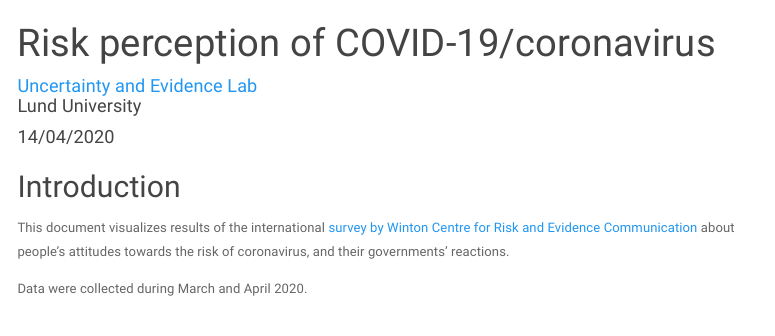
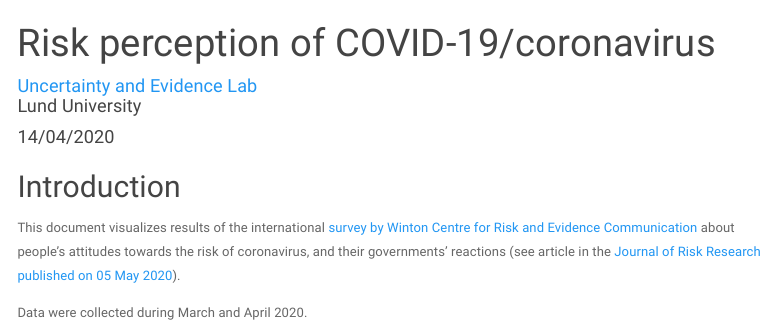
Before and after one commit to lu-unevil/WintonReport, an R Markdown document (survey_report_en.Rmd): the page in a window 1100 px wide, from its top. Rendered offline with R 4.5, knitr and Pandoc, with nearby package versions; some code elsewhere in the file could not run offline; menus at the side of the page are left out.

Commit message:
added link to article

````diff
--- a/survey_report_en.Rmd
+++ b/survey_report_en.Rmd
@@ -17,9 +17,10 @@ knitr::read_chunk('survey_chunks.R')
 
 ## Introduction
 
-This document visualizes results of the international [survey by Winton Centre for Risk and Evidence Communication](https://www.cam.ac.uk/stories/wintoncovid1) about people's attitudes towards the risk of coronavirus, and their governments’ reactions.
+This document visualizes results of the international [survey by Winton Centre for Risk and Evidence Communication](https://www.cam.ac.uk/stories/wintoncovid1) about people's attitudes towards the risk of coronavirus, and their governments’ reactions (see article in the [Journal of Risk Research published on 05 May 2020](https://doi.org/10.1080/13669877.2020.1758193)).
 
 Data were collected during March and April 2020.
+
 ```{r prepare_data}
 
 ```
````
Also changed, not shown: survey_report_se.Rmd (+1 -1 lines).
